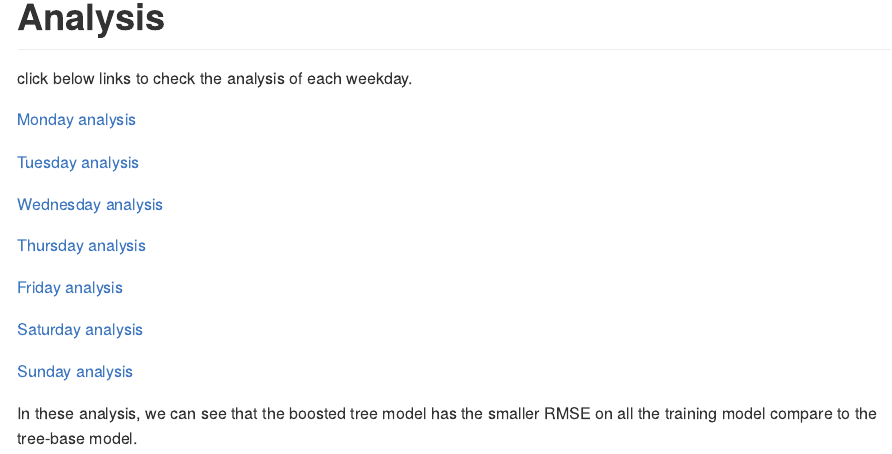
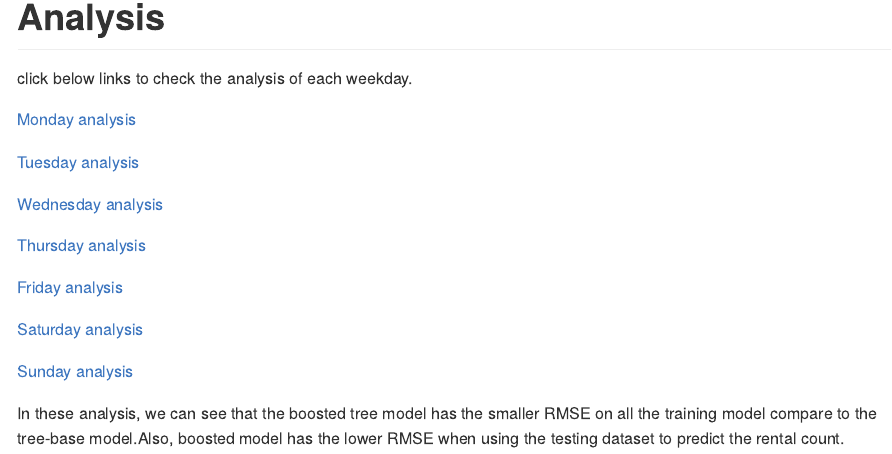
Before and after one commit to Mu-Tien/ST558_Project-2, an R Markdown document (ST558_project2.Rmd): the page in a window 1100 px wide, from 670 px down. Rendered offline with R 4.5, knitr and Pandoc, with nearby package versions.

Commit message:
actually this is the really last

```diff
--- a/ST558_project2.Rmd
+++ b/ST558_project2.Rmd
@@ -35,4 +35,4 @@ click below links to check the analysis of each weekday.\
 [Sunday analysis](Sunday.md)
 
 
-In these analysis, we can see that the boosted tree model has the smaller RMSE on all the training model compare to the tree-base model.
+In these analysis, we can see that the boosted tree model has the smaller RMSE on all the training model compare to the tree-base model.Also, boosted model has the lower RMSE when using the testing dataset to predict the rental count.
```
Also changed, not shown: README.md, 72 other files.
